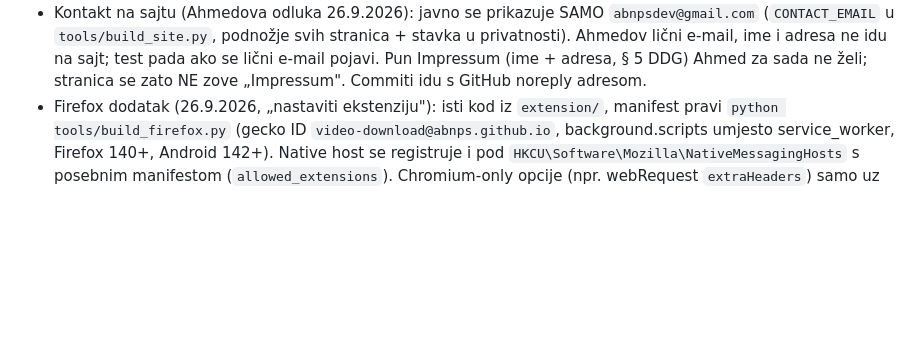
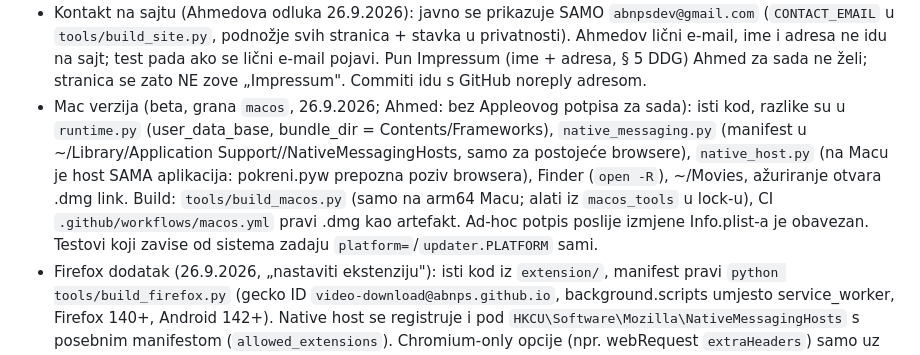
Before and after one commit to abnps/video-download, a Markdown page: AGENTS.md, the part around the change. Drawn GitHub-style; blank space fills up the shorter version.

Commit message:
AGENTS: pravila za Mac verziju (beta)
Co-Authored-By: Claude Opus 5.5 <noreply@anthropic.com>

```diff
--- a/AGENTS.md
+++ b/AGENTS.md
@@ -82,6 +82,13 @@ ostaju tehnički (engleski). Izvor: vault `CLAUDE.md`, odjeljak „Jezik i stil"
   (`CONTACT_EMAIL` u `tools/build_site.py`, podnožje svih stranica + stavka u privatnosti). Ahmedov lični
   e-mail, ime i adresa ne idu na sajt; test pada ako se lični e-mail pojavi. Pun Impressum (ime + adresa,
   § 5 DDG) Ahmed za sada ne želi; stranica se zato NE zove „Impressum". Commiti idu s GitHub noreply adresom.
+- Mac verzija (beta, grana `macos`, 26.9.2026; Ahmed: bez Appleovog potpisa za sada): isti kod, razlike su
+  u `runtime.py` (user_data_base, bundle_dir = Contents/Frameworks), `native_messaging.py` (manifest u
+  ~/Library/Application Support/<browser>/NativeMessagingHosts, samo za postojeće browsere), `native_host.py`
+  (na Macu je host SAMA aplikacija: pokreni.pyw prepozna poziv browsera), Finder (`open -R`), ~/Movies,
+  ažuriranje otvara .dmg link. Build: `tools/build_macos.py` (samo na arm64 Macu; alati iz `macos_tools` u
+  lock-u), CI `.github/workflows/macos.yml` pravi .dmg kao artefakt. Ad-hoc potpis poslije izmjene Info.plist-a
+  je obavezan. Testovi koji zavise od sistema zadaju `platform=`/`updater.PLATFORM` sami.
 - Firefox dodatak (26.9.2026, „nastaviti ekstenziju"): isti kod iz `extension/`, manifest pravi
   `python tools/build_firefox.py` (gecko ID `video-download@abnps.github.io`, background.scripts umjesto
   service_worker, Firefox 140+, Android 142+). Native host se registruje i pod `HKCU\Software\Mozilla\NativeMessagingHosts`
```
